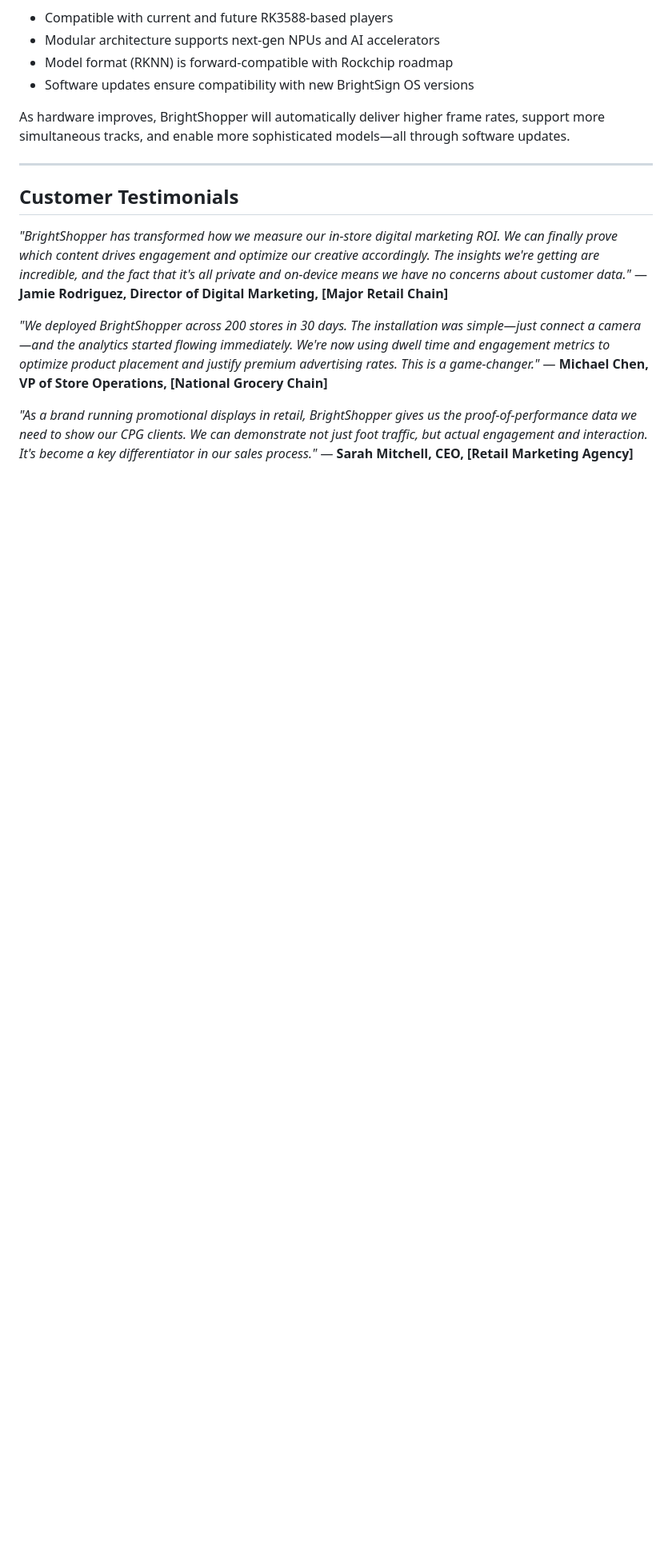
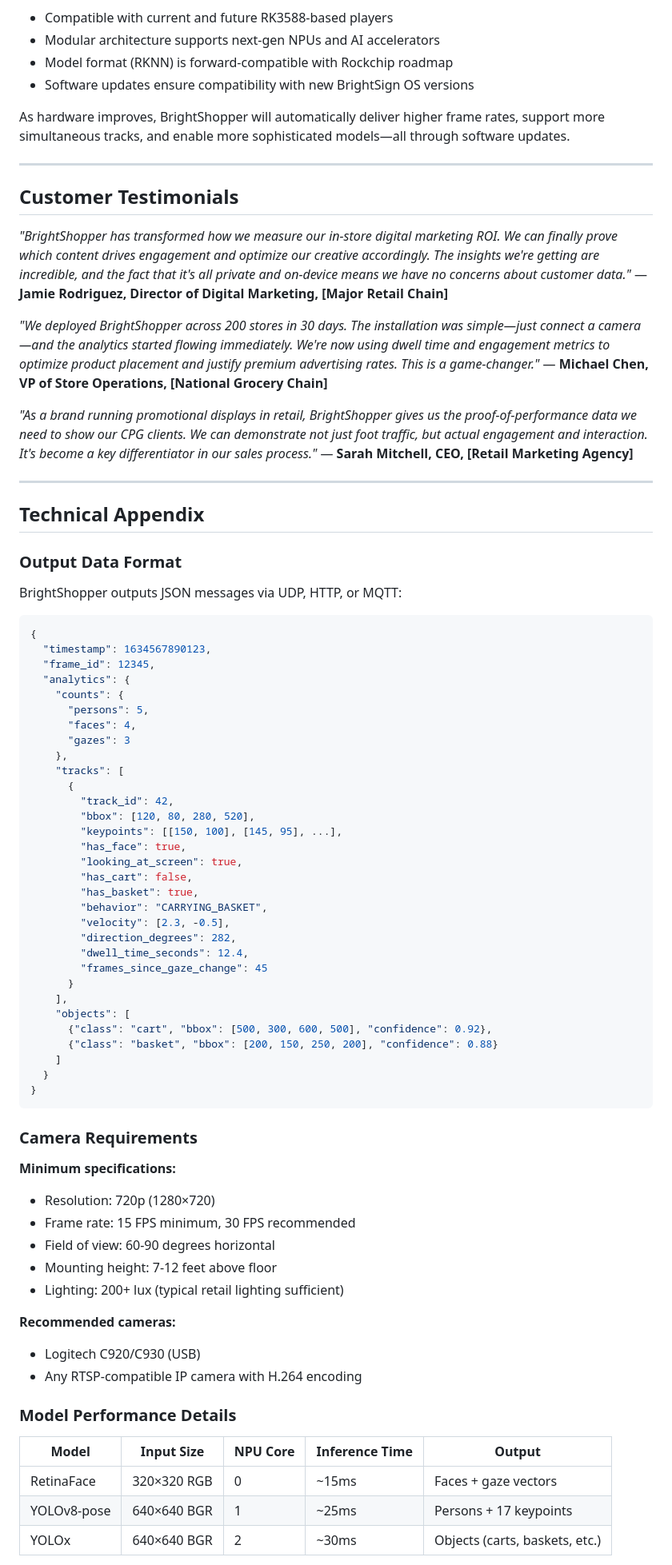
Before and after one commit to brightsign/argus-audience-measurement-extension, a Markdown page: docs/shopper-data-faq.md, the part around the change printed below. Shown: that part at 80% size. Drawn GitHub-style; blank space fills up the shorter version.

Commit message:
interim commit

````diff
--- a/docs/shopper-data-faq.md
+++ b/docs/shopper-data-faq.md
@@ -331,3 +331,67 @@ As hardware improves, BrightShopper will automatically deliver higher frame rate
 
 *"As a brand running promotional displays in retail, BrightShopper gives us the proof-of-performance data we need to show our CPG clients. We can demonstrate not just foot traffic, but actual engagement and interaction. It's become a key differentiator in our sales process."*
 — **Sarah Mitchell, CEO, [Retail Marketing Agency]**
+
+---
+
+## Technical Appendix
+
+### Output Data Format
+
+BrightShopper outputs JSON messages via UDP, HTTP, or MQTT:
+
+```json
+{
+  "timestamp": 1634567890123,
+  "frame_id": 12345,
+  "analytics": {
+    "counts": {
+      "persons": 5,
+      "faces": 4,
+      "gazes": 3
+    },
+    "tracks": [
+      {
+        "track_id": 42,
+        "bbox": [120, 80, 280, 520],
+        "keypoints": [[150, 100], [145, 95], ...],
+        "has_face": true,
+        "looking_at_screen": true,
+        "has_cart": false,
+        "has_basket": true,
+        "behavior": "CARRYING_BASKET",
+        "velocity": [2.3, -0.5],
+        "direction_degrees": 282,
+        "dwell_time_seconds": 12.4,
+        "frames_since_gaze_change": 45
+      }
+    ],
+    "objects": [
+      {"class": "cart", "bbox": [500, 300, 600, 500], "confidence": 0.92},
+      {"class": "basket", "bbox": [200, 150, 250, 200], "confidence": 0.88}
+    ]
+  }
+}
+```
+
+### Camera Requirements
+
+**Minimum specifications:**
+- Resolution: 720p (1280×720)
+- Frame rate: 15 FPS minimum, 30 FPS recommended
+- Field of view: 60-90 degrees horizontal
+- Mounting height: 7-12 feet above floor
+- Lighting: 200+ lux (typical retail lighting sufficient)
+
+**Recommended cameras:**
+- Logitech C920/C930 (USB)
+- Any RTSP-compatible IP camera with H.264 encoding
+
+### Model Performance Details
+
+| Model | Input Size | NPU Core | Inference Time | Output |
+|-------|-----------|----------|---------------|--------|
+| RetinaFace | 320×320 RGB | 0 | ~15ms | Faces + gaze vectors |
+| YOLOv8-pose | 640×640 BGR | 1 | ~25ms | Persons + 17 keypoints |
+| YOLOx | 640×640 BGR | 2 | ~30ms | Objects (carts, baskets, etc.) |
+
````
Also changed, not shown: other parts of docs/shopper-data-faq.md (+15 -0 lines).
